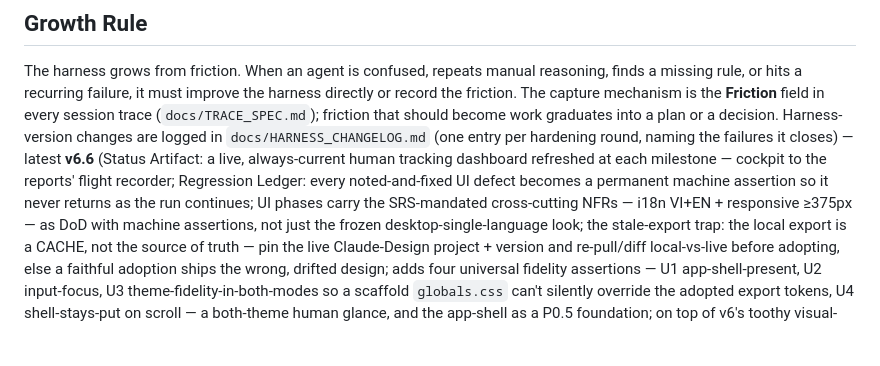
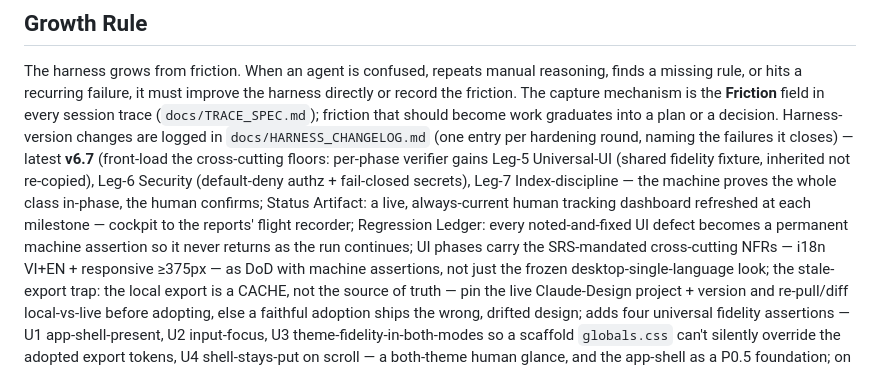
Before and after one commit to bryanphan66/loop-harness, a Markdown page: harness/docs/HARNESS.md, the part around the change. GitHub-like rendering; blank space fills up the shorter version.

```diff
--- a/harness/docs/HARNESS.md
+++ b/harness/docs/HARNESS.md
@@ -188,7 +188,7 @@ harness directly or record the friction. The capture mechanism is the **Friction
 field in every session trace (`docs/TRACE_SPEC.md`); friction that should become
 work graduates into a plan or a decision. Harness-version changes are logged in
 `docs/HARNESS_CHANGELOG.md` (one entry per hardening round, naming the failures
-it closes) — latest **v6.6** (Status Artifact: a live, always-current human tracking dashboard refreshed at each milestone — cockpit to the reports' flight recorder; Regression Ledger: every noted-and-fixed UI defect becomes a permanent machine assertion so it never returns as the run continues; UI phases carry the SRS-mandated cross-cutting NFRs
+it closes) — latest **v6.7** (front-load the cross-cutting floors: per-phase verifier gains Leg-5 Universal-UI (shared fidelity fixture, inherited not re-copied), Leg-6 Security (default-deny authz + fail-closed secrets), Leg-7 Index-discipline — the machine proves the whole class in-phase, the human confirms; Status Artifact: a live, always-current human tracking dashboard refreshed at each milestone — cockpit to the reports' flight recorder; Regression Ledger: every noted-and-fixed UI defect becomes a permanent machine assertion so it never returns as the run continues; UI phases carry the SRS-mandated cross-cutting NFRs
 — i18n VI+EN + responsive ≥375px — as DoD with machine assertions, not just the
 frozen desktop-single-language look; the stale-export trap: the local export is a
 CACHE, not the source of truth — pin the live Claude-Design project + version and
```
Also changed, not shown: harness/docs/HARNESS_CHANGELOG.md (+28 -1 lines), 1 other file.
